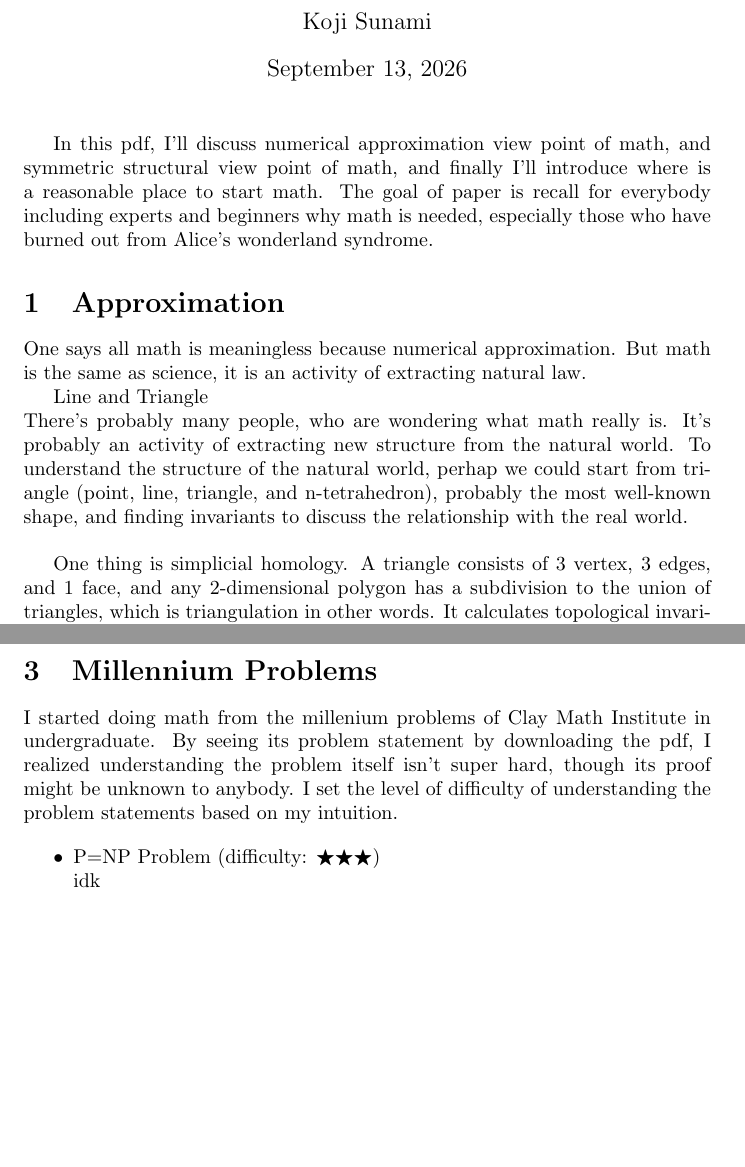
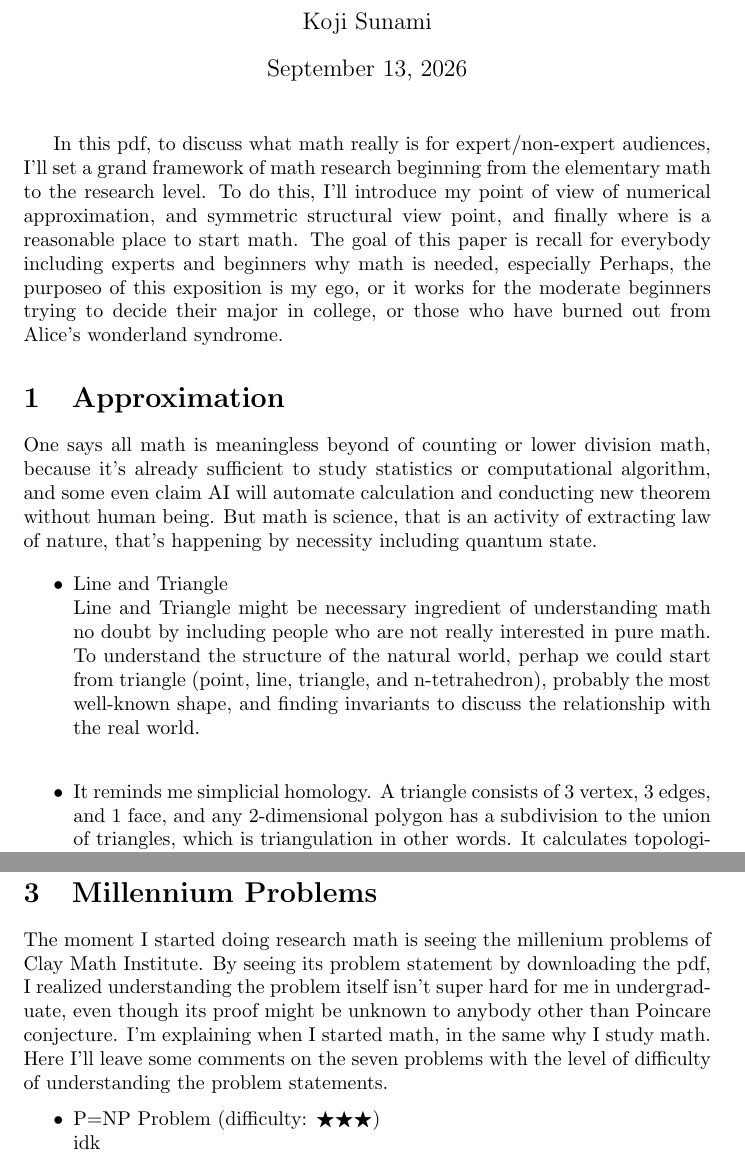
Before and after one commit to kojisunami/kojisunami.github.io, a LaTeX document (src/what-math.tex): two parts of pages 1 and 3 of 4 before the commit and two parts of pages 1 and 4 of 4 after it, joined at a grey line, cut so that both start at the same text, the shorter picture padded with empty space. Compiled offline with pdfLaTeX.

Commit message:
uploading

```diff
--- a/src/what-math.tex
+++ b/src/what-math.tex
@@ -16,26 +16,31 @@
 \maketitle
 
 
-In this pdf, I'll discuss numerical approximation view point of math, and symmetric structural view point of math,
-and finally I'll introduce where is a reasonable place to start math.
-The goal of paper is recall for everybody including experts and beginners why math is needed, especially those who have burned out
-from Alice's wonderland syndrome.
-
+In this pdf, to discuss what math really is for expert/non-expert audiences, I'll set a grand framework of math research
+beginning from the elementary math to the research level.
+To do this, I'll introduce my point of view of numerical approximation, and symmetric structural view point,
+and finally where is a reasonable place to start math.
+The goal of this paper is recall for everybody including experts and beginners why math is needed, especially
+Perhaps, the purposeo of this exposition is my ego, or it works for the moderate beginners trying to decide their major in college,
+or those who have burned out from Alice's wonderland syndrome.
 
 
 \section {Approximation}
 
-One says all math is meaningless because numerical approximation.
-But math is the same as science, it is an activity of extracting natural law.
+One says all math is meaningless beyond of counting or lower division math,
+because it's already sufficient to study statistics or computational algorithm,
+and some even claim AI will automate calculation and conducting new theorem without human being.
+But math is science, that is an activity of extracting law of nature, that's happening by necessity including quantum state.
 
-Line and Triangle \\
-There's probably many people, who are wondering what math really is.
-It's probably an activity of extracting new structure from the natural world.
+\begin{itemize}
+\item Line and Triangle \\
+Line and Triangle might be necessary ingredient of understanding math no doubt by including people who are not really interested in pure math.
 To understand the structure of the natural world,
 perhap we could start from triangle (point, line, triangle, and n-tetrahedron), probably the most well-known shape,
 and finding invariants to discuss the relationship with the real world. \\
 
-One thing is simplicial homology. A triangle consists of 3 vertex, 3 edges, and 1 face,
+
+\item It reminds me simplicial homology. A triangle consists of 3 vertex, 3 edges, and 1 face,
 and any 2-dimensional polygon has a subdivision to the union of triangles, which is triangulation in other words.
 It calculates topological invariants, in parcticular, Euler characteristics and orientability. \\
 
@@ -121,10 +124,11 @@ Meanwhile, Toda's $\chi$-independence conjecture claims Gopakumar-Vafa invariant
 
 \section {Millennium Problems}
 
-I started doing math from the millenium problems of Clay Math Institute in undergraduate.
-By seeing its problem statement by downloading the pdf, I realized understanding the problem itself isn't super hard,
-though its proof might be unknown to anybody.
-I set the level of difficulty of understanding the problem statements based on my intuition.
+The moment I started doing research math is seeing the millenium problems of Clay Math Institute.
+By seeing its problem statement by downloading the pdf, I realized understanding the problem itself isn't super hard for me in undergraduate,
+even though its proof might be unknown to anybody other than Poincare conjecture.
+I'm explaining when I started math, in the same why I study math.
+Here I'll leave some comments on the seven problems with the level of difficulty of understanding the problem statements.
 
 \begin{itemize}
 \item P=NP Problem (difficulty: $\bigstar\bigstar\bigstar$) \\
```
Also changed, not shown: src/ainfty-geometry.bib (+10 -0 lines), src/what-math.pdf, src/what-math.tex (38 more changed lines), 2 other files.
